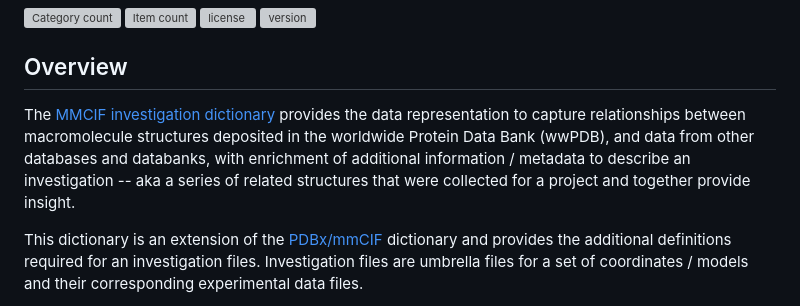
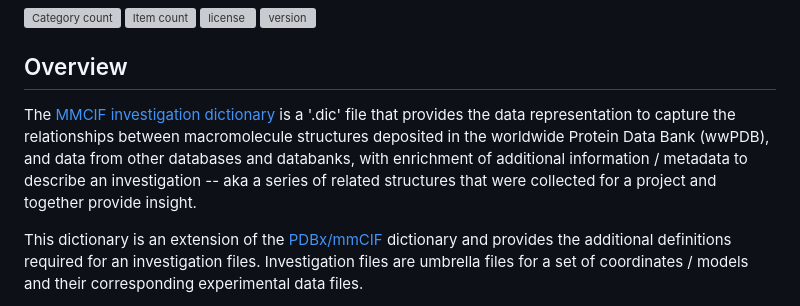
Before and after one commit to PDBeurope/InvestigationCIF, a Markdown page: README.md, the part around the change. Drawn GitHub-style; grey boxes are pictures that could not be loaded.

```diff
--- a/README.md
+++ b/README.md
@@ -3,7 +3,7 @@
 
 ## Overview
 
-The [MMCIF investigation dictionary](dist/mmcif_investigation_fraghub_ext.dic) provides the data representation to capture relationships between macromolecule structures deposited in the worldwide Protein Data Bank (wwPDB), and data from other databases and databanks, with enrichment of additional information / metadata to describe an investigation -- aka a series of related structures that were collected for a project and together provide insight.
+The [MMCIF investigation dictionary](dist/mmcif_investigation_fraghub_ext.dic) is a '.dic' file that provides the data representation to capture the relationships between macromolecule structures deposited in the worldwide Protein Data Bank (wwPDB), and data from other databases and databanks, with enrichment of additional information / metadata to describe an investigation -- aka a series of related structures that were collected for a project and together provide insight.
 
 This dictionary is an extension of the [PDBx/mmCIF](http://mmcif.wwpdb.org) dictionary and provides the additional definitions required for an investigation files. Investigation files are umbrella files for a set of coordinates / models and their corresponding experimental data files.
 
```
